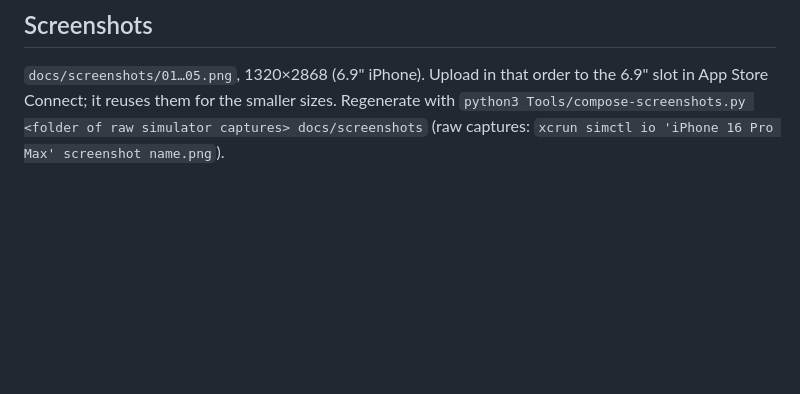
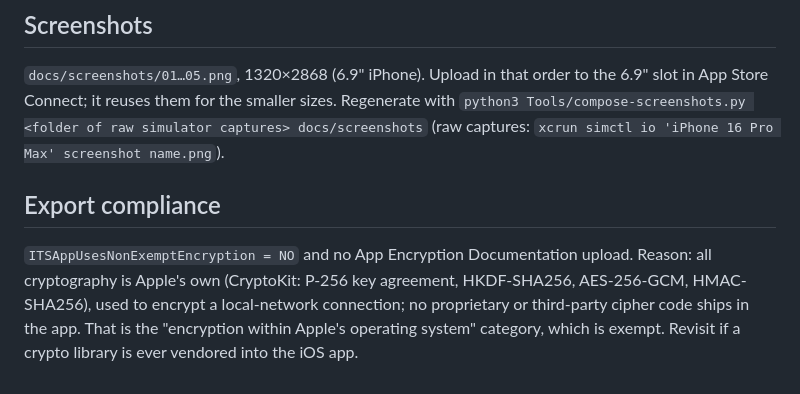
Before and after one commit to sebastianvidal/couch-control, a Markdown page: docs/app-store-copy.md, the part around the change. GitHub-like rendering; blank space fills up the shorter version.

Commit message:
Note the export-compliance reasoning in the App Store copy
Co-Authored-By: Claude Fable 5.1 <noreply@anthropic.com>

```diff
--- a/docs/app-store-copy.md
+++ b/docs/app-store-copy.md
@@ -113,3 +113,11 @@ Report problems at https://github.com/sebastianvidal/couchpad/issues or via the
 slot in App Store Connect; it reuses them for the smaller sizes. Regenerate with
 `python3 Tools/compose-screenshots.py <folder of raw simulator captures> docs/screenshots`
 (raw captures: `xcrun simctl io 'iPhone 16 Pro Max' screenshot name.png`).
+
+## Export compliance
+
+`ITSAppUsesNonExemptEncryption = NO` and no App Encryption Documentation upload. Reason: all
+cryptography is Apple's own (CryptoKit: P-256 key agreement, HKDF-SHA256, AES-256-GCM,
+HMAC-SHA256), used to encrypt a local-network connection; no proprietary or third-party
+cipher code ships in the app. That is the "encryption within Apple's operating system"
+category, which is exempt. Revisit if a crypto library is ever vendored into the iOS app.
```
